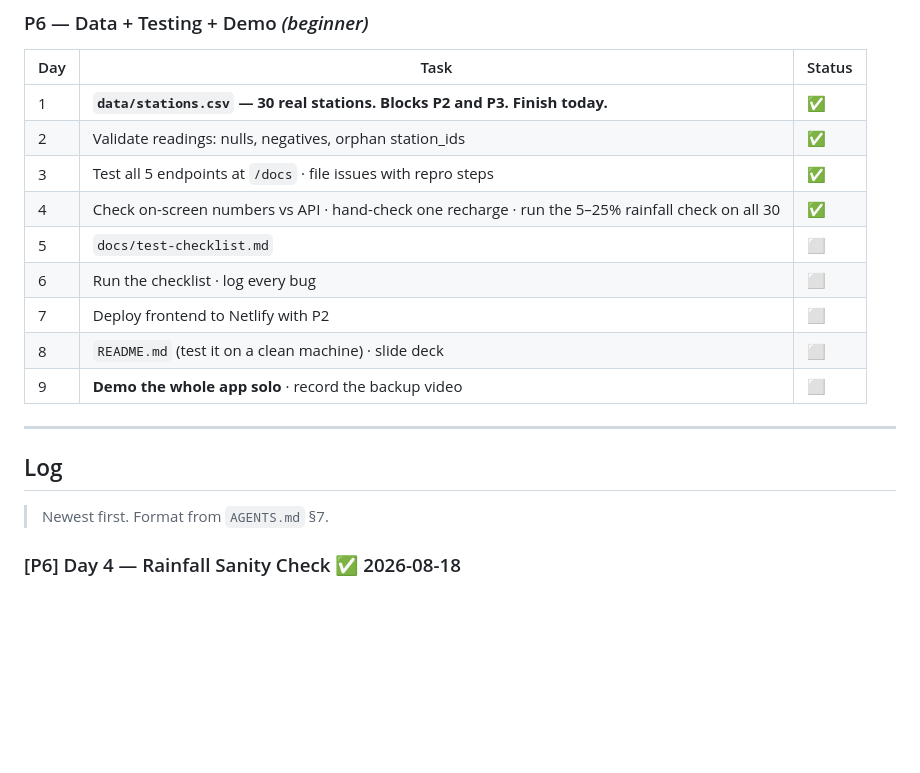
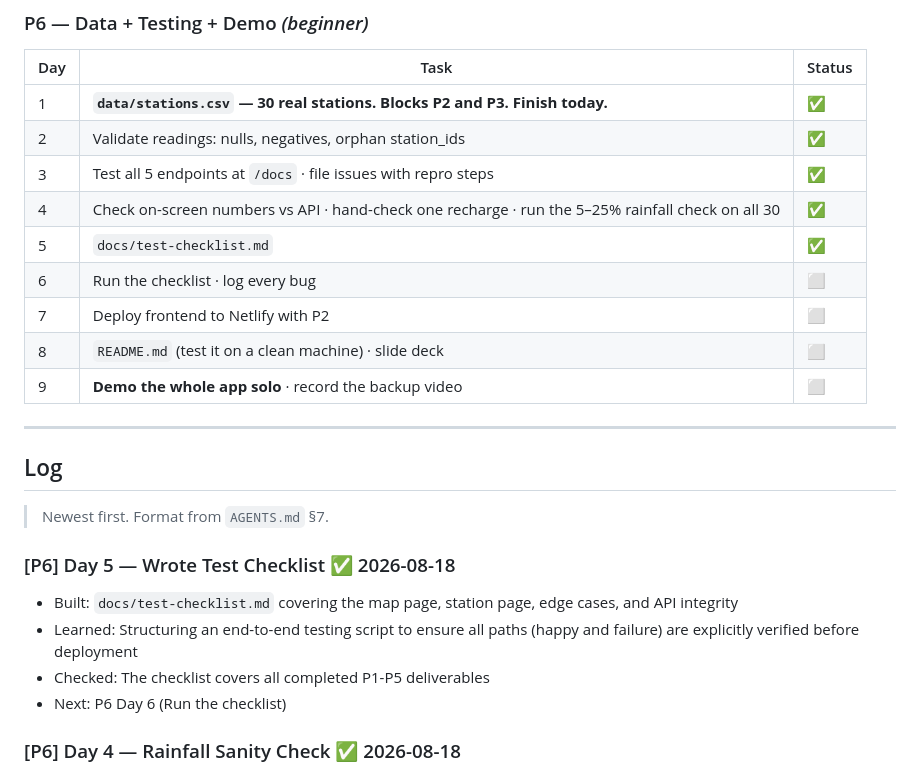
Before and after one commit to DevKartik29/groundwater-app, a Markdown page: PROGRESS.md, the part around the change. GitHub-like rendering; blank space fills up the shorter version.

Commit message:
P6 Day 5: Update progress for test checklist

```diff
--- a/PROGRESS.md
+++ b/PROGRESS.md
@@ -98,7 +98,7 @@
 | 2 | Validate readings: nulls, negatives, orphan station_ids | ✅ |
 | 3 | Test all 5 endpoints at `/docs` · file issues with repro steps | ✅ |
 | 4 | Check on-screen numbers vs API · hand-check one recharge · run the 5–25% rainfall check on all 30 | ✅ |
-| 5 | `docs/test-checklist.md` | ⬜ |
+| 5 | `docs/test-checklist.md` | ✅ |
 | 6 | Run the checklist · log every bug | ⬜ |
 | 7 | Deploy frontend to Netlify with P2 | ⬜ |
 | 8 | `README.md` (test it on a clean machine) · slide deck | ⬜ |
@@ -111,6 +111,12 @@
 > Newest first. Format from `AGENTS.md` §7.
 
 <!-- entries below -->
+
+### [P6] Day 5 — Wrote Test Checklist ✅ 2026-08-18
+- Built: `docs/test-checklist.md` covering the map page, station page, edge cases, and API integrity
+- Learned: Structuring an end-to-end testing script to ensure all paths (happy and failure) are explicitly verified before deployment
+- Checked: The checklist covers all completed P1-P5 deliverables
+- Next: P6 Day 6 (Run the checklist)
 
 ### [P6] Day 4 — Rainfall Sanity Check ✅ 2026-08-18
 - Built: `backend/sanity_check.py` to compare computed `recharge_mm` against estimated historical district rainfall
```
